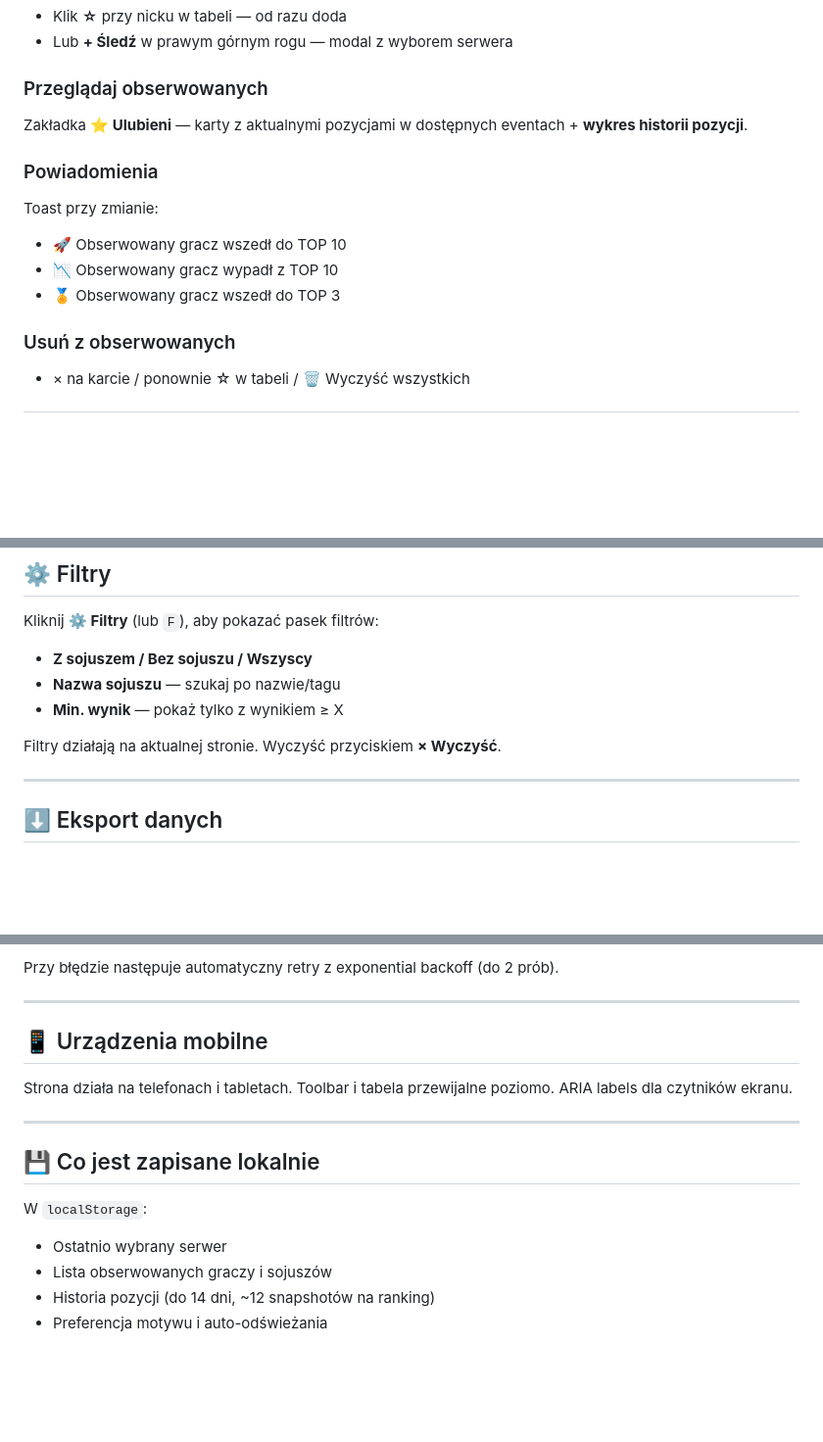
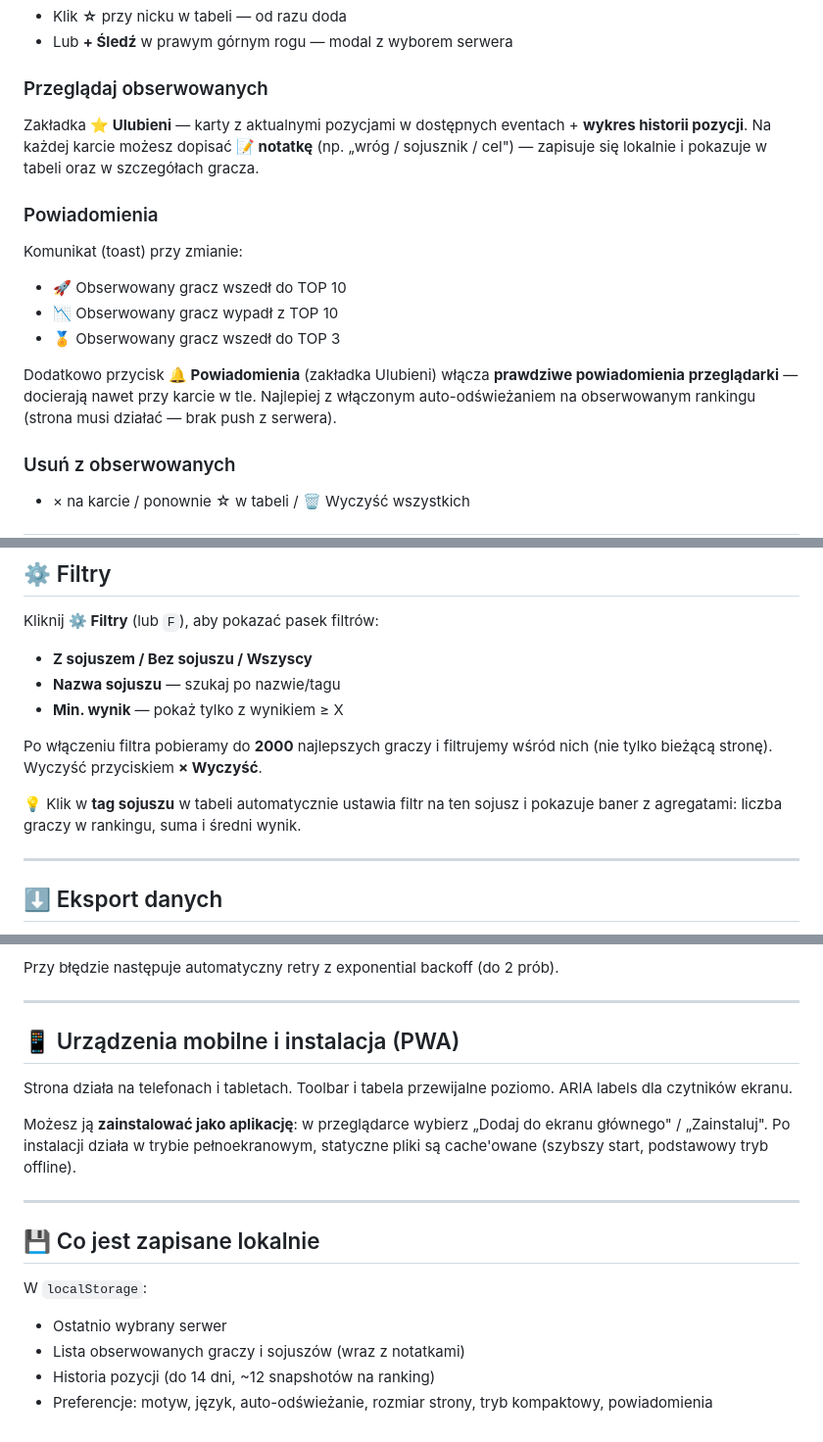
Before and after one commit to DolilDev/gge-rankings, a Markdown page: README.md, 3 parts joined by grey strips. Shown at 98% size. GitHub-like rendering; blank space fills up the shorter version.

```diff
--- a/README.md
+++ b/README.md
@@ -85,13 +103,15 @@ Ikony przy nicku gracza:
 - Lub **+ Śledź** w prawym górnym rogu — modal z wyborem serwera
 
 ### Przeglądaj obserwowanych
-Zakładka **⭐ Ulubieni** — karty z aktualnymi pozycjami w dostępnych eventach + **wykres historii pozycji**.
+Zakładka **⭐ Ulubieni** — karty z aktualnymi pozycjami w dostępnych eventach + **wykres historii pozycji**. Na każdej karcie możesz dopisać **📝 notatkę** (np. „wróg / sojusznik / cel") — zapisuje się lokalnie i pokazuje w tabeli oraz w szczegółach gracza.
 
 ### Powiadomienia
-Toast przy zmianie:
+Komunikat (toast) przy zmianie:
 - 🚀 Obserwowany gracz wszedł do TOP 10
 - 📉 Obserwowany gracz wypadł z TOP 10
 - 🏅 Obserwowany gracz wszedł do TOP 3
+
+Dodatkowo przycisk **🔔 Powiadomienia** (zakładka Ulubieni) włącza **prawdziwe powiadomienia przeglądarki** — docierają nawet przy karcie w tle. Najlepiej z włączonym auto-odświeżaniem na obserwowanym rankingu (strona musi działać — brak push z serwera).
 
 ### Usuń z obserwowanych
 - × na karcie / ponownie ☆ w tabeli / 🗑 Wyczyść wszystkich
@@ -115,7 +135,9 @@ Kliknij **⚙ Filtry** (lub `F`), aby pokazać pasek filtrów:
 - **Nazwa sojuszu** — szukaj po nazwie/tagu
 - **Min. wynik** — pokaż tylko z wynikiem ≥ X
 
-Filtry działają na aktualnej stronie. Wyczyść przyciskiem **× Wyczyść**.
+Po włączeniu filtra pobieramy do **2000** najlepszych graczy i filtrujemy wśród nich (nie tylko bieżącą stronę). Wyczyść przyciskiem **× Wyczyść**.
+
+💡 Klik w **tag sojuszu** w tabeli automatycznie ustawia filtr na ten sojusz i pokazuje baner z agregatami: liczba graczy w rankingu, suma i średni wynik.
 
 ---
 
@@ -176,9 +204,11 @@ Przy błędzie następuje automatyczny retry z exponential backoff (do 2 prób).
 
 ---
 
-## 📱 Urządzenia mobilne
+## 📱 Urządzenia mobilne i instalacja (PWA)
 
 Strona działa na telefonach i tabletach. Toolbar i tabela przewijalne poziomo. ARIA labels dla czytników ekranu.
+
+Możesz ją **zainstalować jako aplikację**: w przeglądarce wybierz „Dodaj do ekranu głównego" / „Zainstaluj". Po instalacji działa w trybie pełnoekranowym, statyczne pliki są cache'owane (szybszy start, podstawowy tryb offline).
 
 ---
 
@@ -186,6 +216,6 @@ Strona działa na telefonach i tabletach. Toolbar i tabela przewijalne poziomo.
 
 W `localStorage`:
 - Ostatnio wybrany serwer
-- Lista obserwowanych graczy i sojuszów
+- Lista obserwowanych graczy i sojuszów (wraz z notatkami)
 - Historia pozycji (do 14 dni, ~12 snapshotów na ranking)
-- Preferencja motywu i auto-odświeżania
+- Preferencje: motyw, język, auto-odświeżanie, rozmiar strony, tryb kompaktowy, powiadomienia
```
Also changed, not shown: other parts of README.md (+29 -5 lines).
